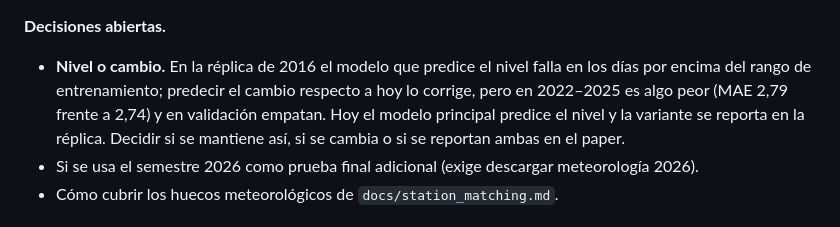
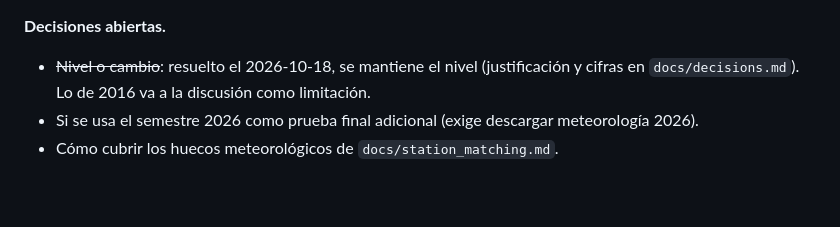
Before and after one commit to linaballesteros/air-quality-applied-ml, a Markdown page: context.md, the part around the change. GitHub-like rendering; blank space fills up the shorter version.

```diff
--- a/context.md
+++ b/context.md
@@ -262,12 +262,9 @@ sección 12 necesita además la meteorología 2013–2016 de las estaciones 203
 
 **Decisiones abiertas.**
 
-- **Nivel o cambio.** En la réplica de 2016 el modelo que predice el nivel
-  falla en los días por encima del rango de entrenamiento; predecir el
-  cambio respecto a hoy lo corrige, pero en 2022–2025 es algo peor (MAE
-  2,79 frente a 2,74) y en validación empatan. Hoy el modelo principal
-  predice el nivel y la variante se reporta en la réplica. Decidir si se
-  mantiene así, si se cambia o si se reportan ambas en el paper.
+- ~~Nivel o cambio~~: resuelto el 2026-10-18, se mantiene el nivel
+  (justificación y cifras en `docs/decisions.md`). Lo de 2016 va a la
+  discusión como limitación.
 - Si se usa el semestre 2026 como prueba final adicional (exige descargar
   meteorología 2026).
 - Cómo cubrir los huecos meteorológicos de `docs/station_matching.md`.
```
Also changed, not shown: docs/decisions.md (+1 -1 lines).
